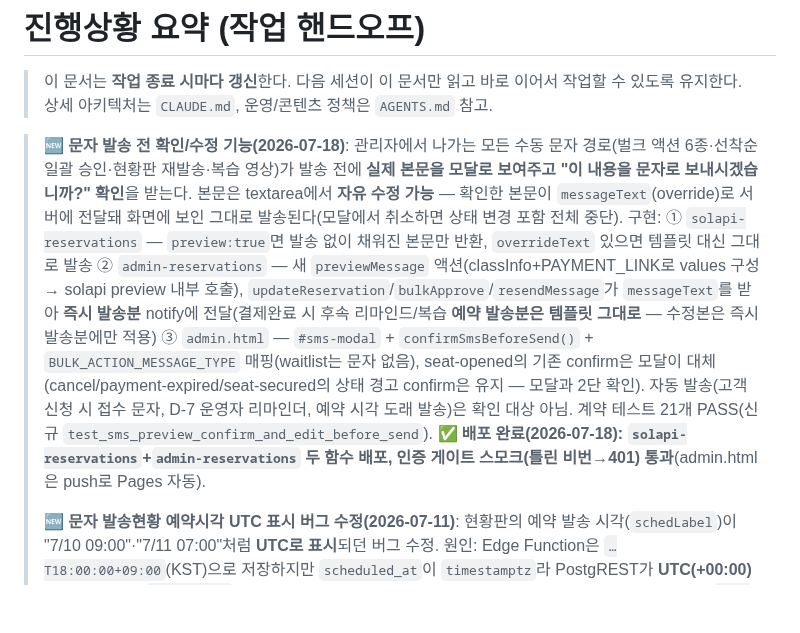
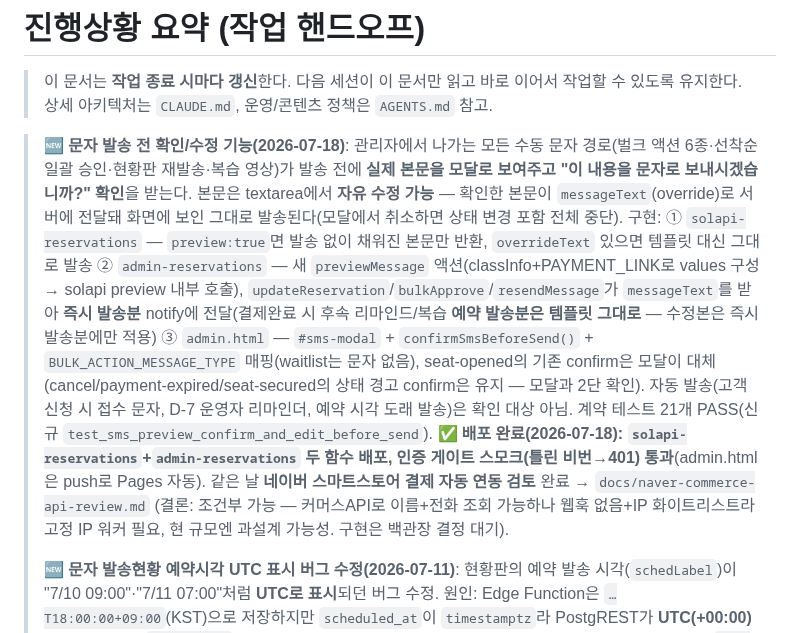
Before and after one commit to baekstrong/productdetailpage, a Markdown page: docs/progress.md, the part around the change. Rendered like a GitHub page; blank space fills up the shorter version.

Commit message:
네이버 커머스API 결제 자동 연동 검토 문서 추가 (결론: 조건부 가능, 고정 IP 워커 필요)
Co-Authored-By: Claude Fable 5 <noreply@anthropic.com>

```diff
--- a/docs/progress.md
+++ b/docs/progress.md
@@ -3,7 +3,7 @@
 > 이 문서는 **작업 종료 시마다 갱신**한다. 다음 세션이 이 문서만 읽고 바로 이어서 작업할 수 있도록 유지한다.
 > 상세 아키텍처는 `CLAUDE.md`, 운영/콘텐츠 정책은 `AGENTS.md` 참고.
 
-> 🆕 **문자 발송 전 확인/수정 기능(2026-07-18)**: 관리자에서 나가는 모든 수동 문자 경로(벌크 액션 6종·선착순 일괄 승인·현황판 재발송·복습 영상)가 발송 전에 **실제 본문을 모달로 보여주고 "이 내용을 문자로 보내시겠습니까?" 확인**을 받는다. 본문은 textarea에서 **자유 수정 가능** — 확인한 본문이 `messageText`(override)로 서버에 전달돼 화면에 보인 그대로 발송된다(모달에서 취소하면 상태 변경 포함 전체 중단). 구현: ① `solapi-reservations` — `preview:true`면 발송 없이 채워진 본문만 반환, `overrideText` 있으면 템플릿 대신 그대로 발송 ② `admin-reservations` — 새 `previewMessage` 액션(classInfo+PAYMENT_LINK로 values 구성 → solapi preview 내부 호출), `updateReservation`/`bulkApprove`/`resendMessage`가 `messageText`를 받아 **즉시 발송분** notify에 전달(결제완료 시 후속 리마인드/복습 **예약 발송분은 템플릿 그대로** — 수정본은 즉시 발송분에만 적용) ③ `admin.html` — `#sms-modal` + `confirmSmsBeforeSend()` + `BULK_ACTION_MESSAGE_TYPE` 매핑(waitlist는 문자 없음), seat-opened의 기존 confirm은 모달이 대체(cancel/payment-expired/seat-secured의 상태 경고 confirm은 유지 — 모달과 2단 확인). 자동 발송(고객 신청 시 접수 문자, D-7 운영자 리마인더, 예약 시각 도래 발송)은 확인 대상 아님. 계약 테스트 21개 PASS(신규 `test_sms_preview_confirm_and_edit_before_send`). **✅ 배포 완료(2026-07-18): `solapi-reservations`+`admin-reservations` 두 함수 배포, 인증 게이트 스모크(틀린 비번→401) 통과**(admin.html은 push로 Pages 자동).
+> 🆕 **문자 발송 전 확인/수정 기능(2026-07-18)**: 관리자에서 나가는 모든 수동 문자 경로(벌크 액션 6종·선착순 일괄 승인·현황판 재발송·복습 영상)가 발송 전에 **실제 본문을 모달로 보여주고 "이 내용을 문자로 보내시겠습니까?" 확인**을 받는다. 본문은 textarea에서 **자유 수정 가능** — 확인한 본문이 `messageText`(override)로 서버에 전달돼 화면에 보인 그대로 발송된다(모달에서 취소하면 상태 변경 포함 전체 중단). 구현: ① `solapi-reservations` — `preview:true`면 발송 없이 채워진 본문만 반환, `overrideText` 있으면 템플릿 대신 그대로 발송 ② `admin-reservations` — 새 `previewMessage` 액션(classInfo+PAYMENT_LINK로 values 구성 → solapi preview 내부 호출), `updateReservation`/`bulkApprove`/`resendMessage`가 `messageText`를 받아 **즉시 발송분** notify에 전달(결제완료 시 후속 리마인드/복습 **예약 발송분은 템플릿 그대로** — 수정본은 즉시 발송분에만 적용) ③ `admin.html` — `#sms-modal` + `confirmSmsBeforeSend()` + `BULK_ACTION_MESSAGE_TYPE` 매핑(waitlist는 문자 없음), seat-opened의 기존 confirm은 모달이 대체(cancel/payment-expired/seat-secured의 상태 경고 confirm은 유지 — 모달과 2단 확인). 자동 발송(고객 신청 시 접수 문자, D-7 운영자 리마인더, 예약 시각 도래 발송)은 확인 대상 아님. 계약 테스트 21개 PASS(신규 `test_sms_preview_confirm_and_edit_before_send`). **✅ 배포 완료(2026-07-18): `solapi-reservations`+`admin-reservations` 두 함수 배포, 인증 게이트 스모크(틀린 비번→401) 통과**(admin.html은 push로 Pages 자동). 같은 날 **네이버 스마트스토어 결제 자동 연동 검토** 완료 → `docs/naver-commerce-api-review.md` (결론: 조건부 가능 — 커머스API로 이름+전화 조회 가능하나 웹훅 없음+IP 화이트리스트라 고정 IP 워커 필요, 현 규모엔 과설계 가능성. 구현은 백관장 결정 대기).
 >
 > 🆕 **문자 발송현황 예약시각 UTC 표시 버그 수정(2026-07-11)**: 현황판의 예약 발송 시각(`schedLabel`)이 "7/10 09:00"·"7/11 07:00"처럼 **UTC로 표시**되던 버그 수정. 원인: Edge Function은 `…T18:00:00+09:00`(KST)으로 저장하지만 `scheduled_at`이 `timestamptz`라 PostgREST가 **UTC(+00:00)로 돌려주는데**, `schedLabel`이 문자열 숫자를 정규식으로 그대로 잘라 표기했기 때문. 과거/미래 판정(`new Date(iso)`)은 타임존을 올바르게 해석해 **"예약시각 지남" 판정 자체는 정확했음**(예: 7/11 수업 13~16시 → 복습자료 문자는 종료시각 16:00 KST 예약 = UTC 07:00 표시). 수정: `schedLabel`이 UTC ms에 +9h 해서 KST로 표기(입력이 +09:00/+00:00 어느 쪽이어도 동일). admin.html 프론트만 — push로 Pages 자동, 함수·DB 무변경. node 자체검증 5케이스 + 계약 테스트 PASS.
 >
```
Also changed, not shown: docs/naver-commerce-api-review.md (added, +42 -0 lines).
